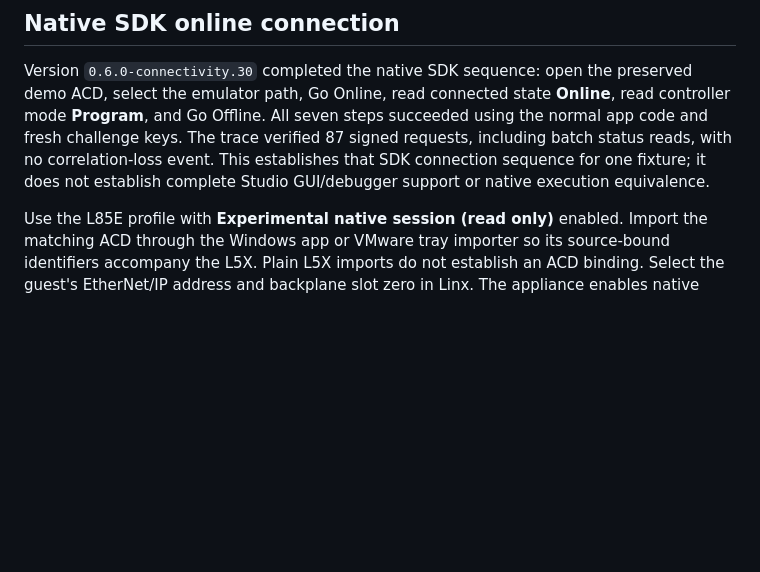
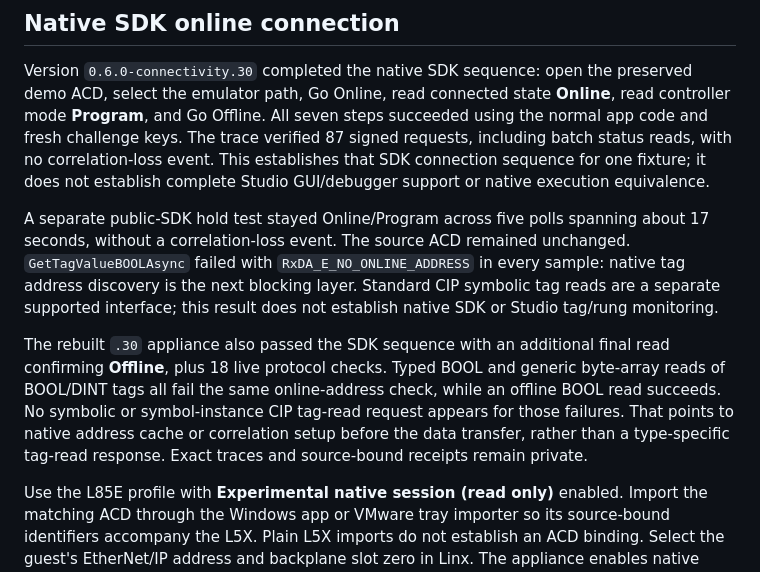
Before and after one commit to votecoffee/Studio5000Emulator, a Markdown page: docs/connectivity.md, the part around the change. GitHub-like rendering; blank space fills up the shorter version.

```diff
--- a/docs/connectivity.md
+++ b/docs/connectivity.md
@@ -14,6 +14,21 @@ succeeded using the normal app code and fresh challenge keys. The trace verified
 87 signed requests, including batch status reads, with no correlation-loss event.
 This establishes that SDK connection sequence for one fixture; it does not
 establish complete Studio GUI/debugger support or native execution equivalence.
+
+A separate public-SDK hold test stayed Online/Program across five polls spanning
+about 17 seconds, without a correlation-loss event. The source ACD remained
+unchanged. `GetTagValueBOOLAsync` failed with `RxDA_E_NO_ONLINE_ADDRESS` in every
+sample: native tag address discovery is the next blocking layer. Standard CIP
+symbolic tag reads are a separate supported interface; this result does not
+establish native SDK or Studio tag/rung monitoring.
+
+The rebuilt `.30` appliance also passed the SDK sequence with an additional
+final read confirming **Offline**, plus 18 live protocol checks. Typed BOOL and
+generic byte-array reads of BOOL/DINT tags all fail the same online-address
+check, while an offline BOOL read succeeds. No symbolic or symbol-instance CIP
+tag-read request appears for those failures. That points to native address cache
+or correlation setup before the data transfer, rather than a type-specific
+tag-read response. Exact traces and source-bound receipts remain private.
 
 Use the L85E profile with **Experimental native session (read only)** enabled.
 Import the matching ACD through the Windows app or VMware tray importer so its
```
Also changed, not shown: README.md (+5 -3 lines), docs/roadmap.md (+8 -0 lines).
